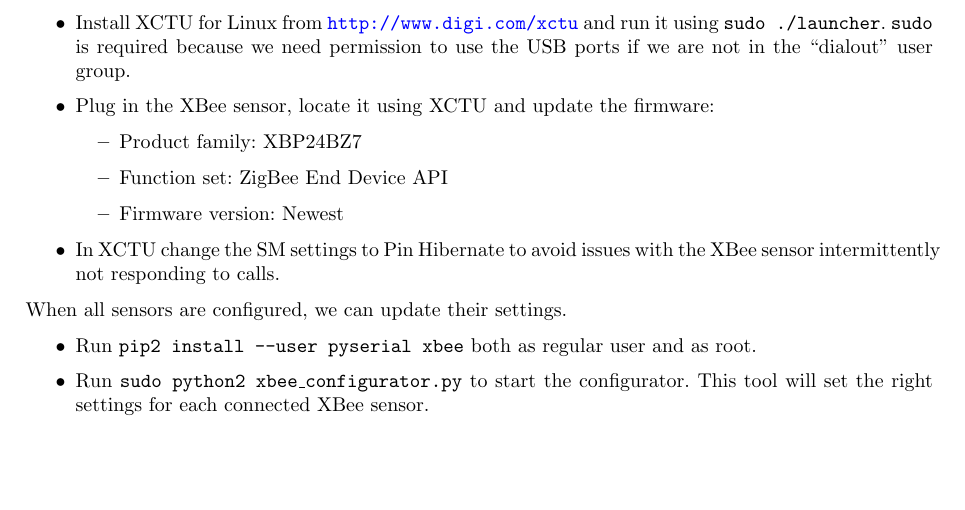
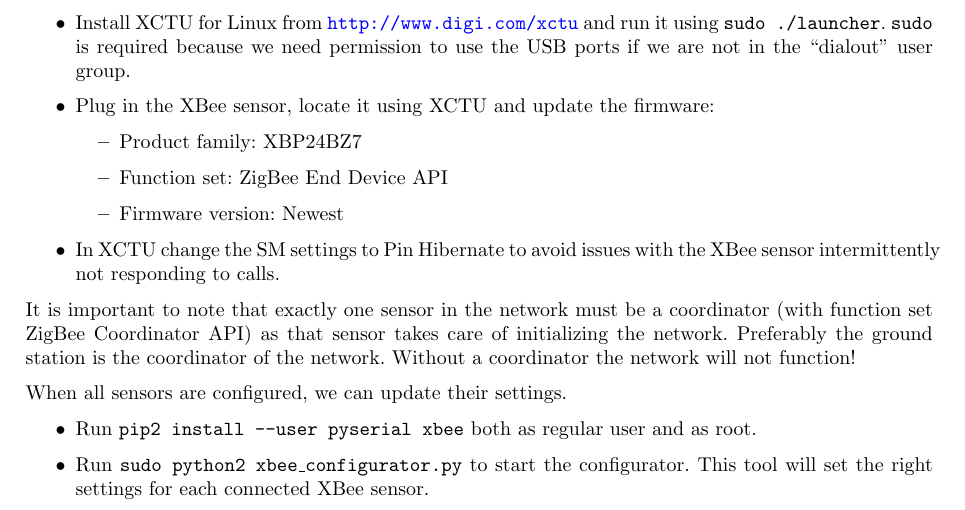
Before and after one commit to timvandermeij/mobile-radio-tomography, a LaTeX document (docs/XBee.tex): part of the page, cut so that both start at the same text, the shorter picture padded with empty space. Compiled offline with pdfLaTeX.

Commit message:
Document the requirement of a coordinator in the network

```diff
--- a/docs/XBee.tex
+++ b/docs/XBee.tex
@@ -45,6 +45,11 @@ steps for each sensor in the network.
           with the XBee sensor intermittently not responding to calls.
 \end{itemize}
 
+It is important to note that exactly one sensor in the network must be a
+coordinator (with function set ZigBee Coordinator API) as that sensor takes
+care of initializing the network. Preferably the ground station is the coordinator
+of the network. Without a coordinator the network will not function!
+
 When all sensors are configured, we can update their settings.
 
 \begin{itemize}
```
Also changed, not shown: 1 other file.
